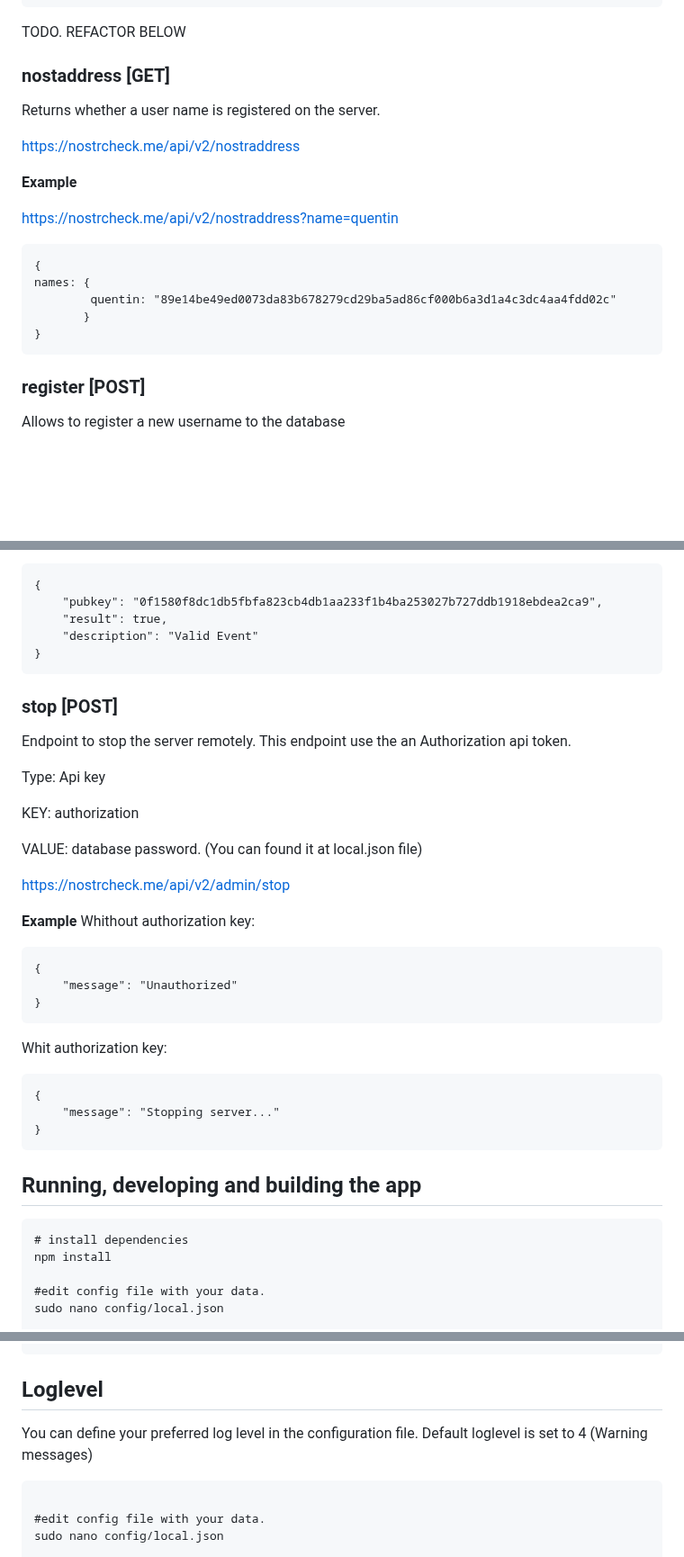
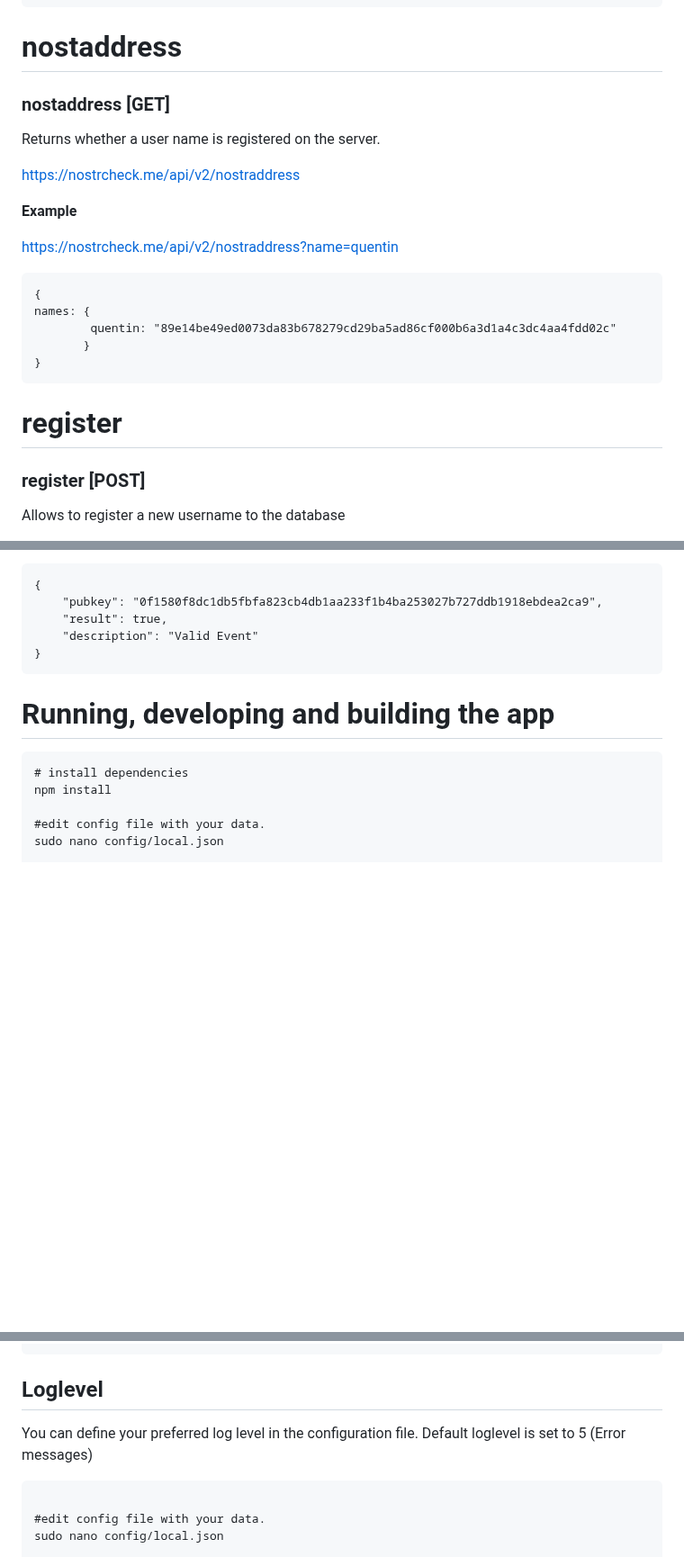
Before and after one commit to quentintaranpino/nostrcheck-server, a Markdown page: DOCS.md, 3 parts joined by grey strips. Shown at 90% size. GitHub-like rendering; blank space fills up the shorter version.

````diff
--- a/DOCS.md
+++ b/DOCS.md
@@ -1069,8 +1069,7 @@ content_types: [
 }
 ```
 
-
-TODO. REFACTOR BELOW
+# nostaddress
 
 ### nostaddress [GET]
 Returns whether a user name is registered on the server.
@@ -1089,8 +1088,7 @@ names: {
 }
 ```
 
-
-
+# register
 
 ### register [POST]
 Allows to register a new username to the database
@@ -1151,32 +1150,7 @@ The server returns:
 }
 ```
 
-### stop [POST]
-Endpoint to stop the server remotely. This endpoint use the an Authorization api token.
-
-Type: Api key
-
-KEY: authorization
-
-VALUE: database password. (You can found it at local.json file)
-
-https://nostrcheck.me/api/v2/admin/stop
-
-**Example**
-Whithout authorization key:
-```
-{
-	"message": "Unauthorized"
-}
-```
-Whit authorization key:
-```
-{
-	"message": "Stopping server..."
-}
-```
-
-## Running, developing and building the app
+# Running, developing and building the app
 
 ```
 # install dependencies
@@ -1198,7 +1172,7 @@ npm run start
 
 ## Loglevel
 
-You can define your preferred log level in the configuration file. Default loglevel is set to 4 (Warning messages)
+You can define your preferred log level in the configuration file. Default loglevel is set to 5 (Error messages)
 
 ```
 
````
Also changed, not shown: other parts of DOCS.md (+2 -1 lines).
